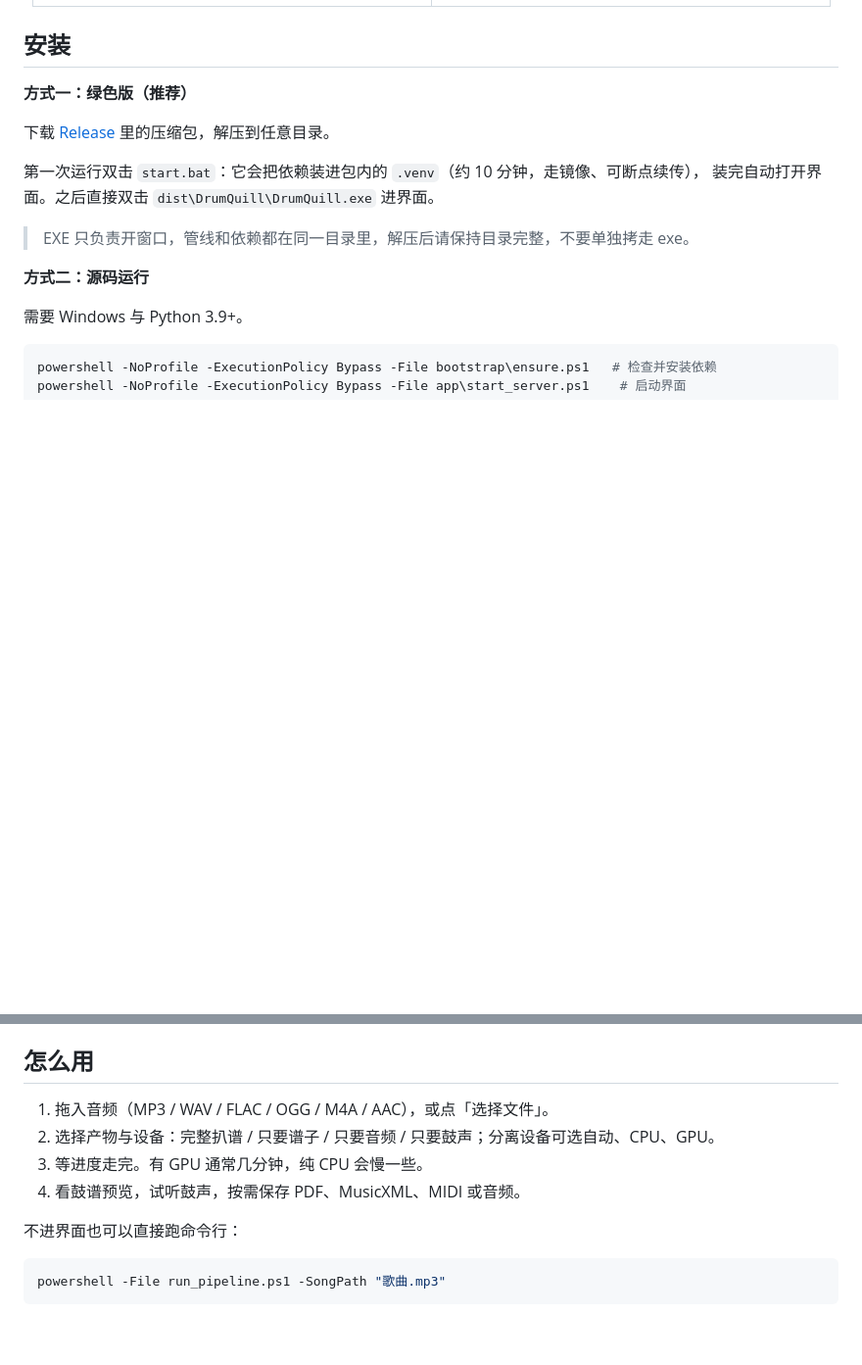
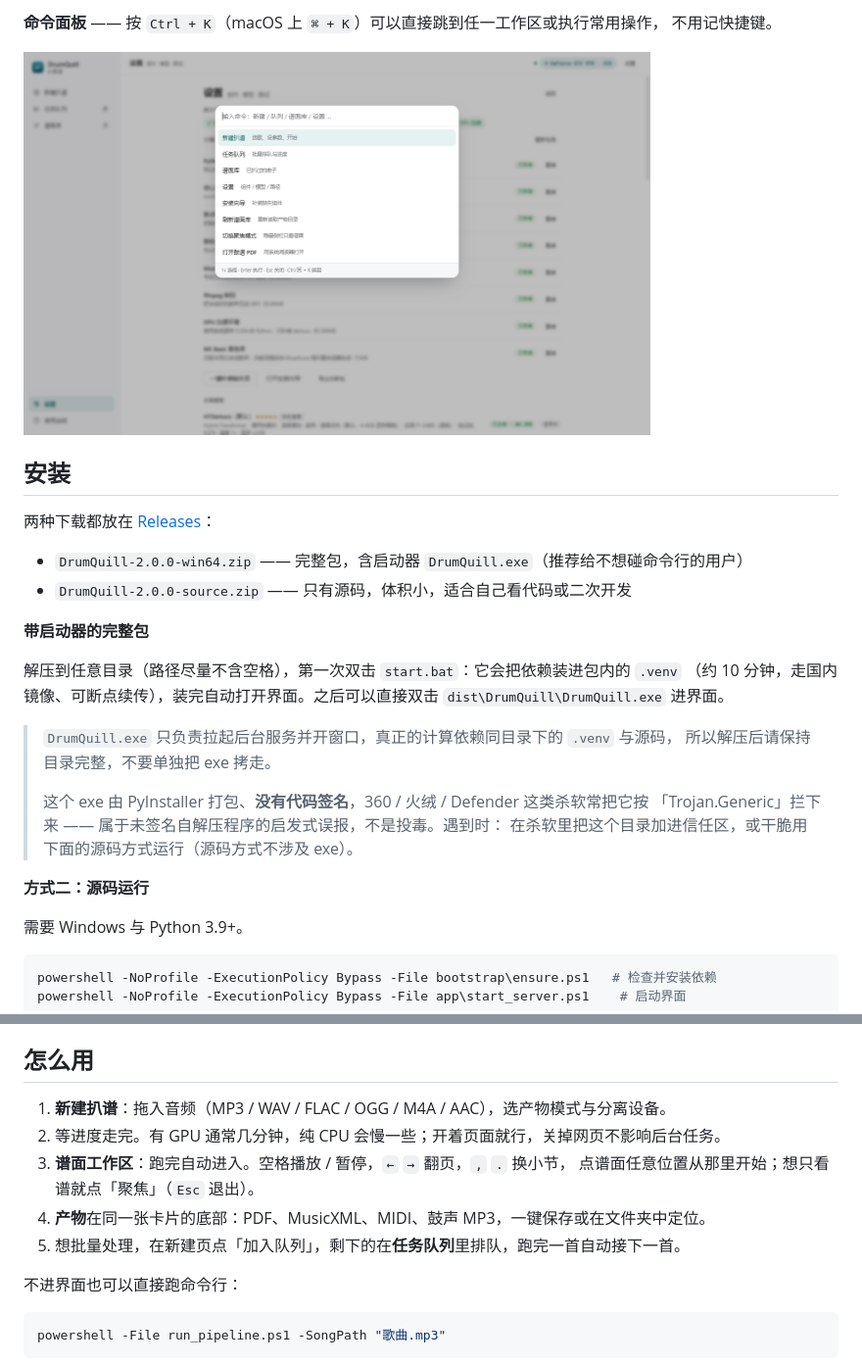
Before and after one commit to PRTS168/DrumQuill, a Markdown page: README.md, 2 parts joined by grey strips. Shown at 98% size. GitHub-like rendering; pictures changed too: docs/shots/05-command.png (added); blank space fills up the shorter version.

```diff
--- a/README.md
+++ b/README.md
@@ -161,16 +165,30 @@ DrumQuill 读取一段音频，输出一份能打印、也能继续编辑的鼓
 
 </div>
 
+**命令面板** —— 按 `Ctrl + K`（macOS 上 `⌘ + K`）可以直接跳到任一工作区或执行常用操作，
+不用记快捷键。
+
+<img src="docs/shots/05-command.png" width="640" alt="命令面板" />
+
 ## 安装
 
-**方式一：绿色版（推荐）**
+两种下载都放在 [Releases](https://github.com/PRTS168/DrumQuill/releases)：
 
-下载 [Release](https://github.com/PRTS168/DrumQuill/releases) 里的压缩包，解压到任意目录。
+- `DrumQuill-2.0.0-win64.zip` —— 完整包，含启动器 `DrumQuill.exe`（推荐给不想碰命令行的用户）
+- `DrumQuill-2.0.0-source.zip` —— 只有源码，体积小，适合自己看代码或二次开发
 
-第一次运行双击 `start.bat`：它会把依赖装进包内的 `.venv`（约 10 分钟，走镜像、可断点续传），
-装完自动打开界面。之后直接双击 `dist\DrumQuill\DrumQuill.exe` 进界面。
+**带启动器的完整包**
 
-> EXE 只负责开窗口，管线和依赖都在同一目录里，解压后请保持目录完整，不要单独拷走 exe。
+解压到任意目录（路径尽量不含空格），第一次双击 `start.bat`：它会把依赖装进包内的 `.venv`
+（约 10 分钟，走国内镜像、可断点续传），装完自动打开界面。之后可以直接双击
+`dist\DrumQuill\DrumQuill.exe` 进界面。
+
+> `DrumQuill.exe` 只负责拉起后台服务并开窗口，真正的计算依赖同目录下的 `.venv` 与源码，
+> 所以解压后请保持目录完整，不要单独把 exe 拷走。
+>
+> 这个 exe 由 PyInstaller 打包、**没有代码签名**，360 / 火绒 / Defender 这类杀软常把它按
+> 「Trojan.Generic」拦下来 —— 属于未签名自解压程序的启发式误报，不是投毒。遇到时：
+> 在杀软里把这个目录加进信任区，或干脆用下面的源码方式运行（源码方式不涉及 exe）。
 
 **方式二：源码运行**
 
@@ -189,10 +207,12 @@ powershell -NoProfile -ExecutionPolicy Bypass -File app\start_server.ps1    #
 
 ## 怎么用
 
-1. 拖入音频（MP3 / WAV / FLAC / OGG / M4A / AAC），或点「选择文件」。
-2. 选择产物与设备：完整扒谱 / 只要谱子 / 只要音频 / 只要鼓声；分离设备可选自动、CPU、GPU。
-3. 等进度走完。有 GPU 通常几分钟，纯 CPU 会慢一些。
-4. 看鼓谱预览，试听鼓声，按需保存 PDF、MusicXML、MIDI 或音频。
+1. **新建扒谱**：拖入音频（MP3 / WAV / FLAC / OGG / M4A / AAC），选产物模式与分离设备。
+2. 等进度走完。有 GPU 通常几分钟，纯 CPU 会慢一些；开着页面就行，关掉网页不影响后台任务。
+3. **谱面工作区**：跑完自动进入。空格播放 / 暂停，`←` `→` 翻页，`,` `.` 换小节，
+   点谱面任意位置从那里开始；想只看谱就点「聚焦」（`Esc` 退出）。
+4. **产物**在同一张卡片的底部：PDF、MusicXML、MIDI、鼓声 MP3，一键保存或在文件夹中定位。
+5. 想批量处理，在新建页点「加入队列」，剩下的在**任务队列**里排队，跑完一首自动接下一首。
 
 不进界面也可以直接跑命令行：
 
```
Also changed, not shown: other parts of README.md (+14 -10 lines), CHANGELOG.md (+25 -0 lines), docs/shots/01-new.png (added), docs/shots/02-score.png (added), docs/shots/03-library.png (added), docs/shots/04-settings.png (added).
